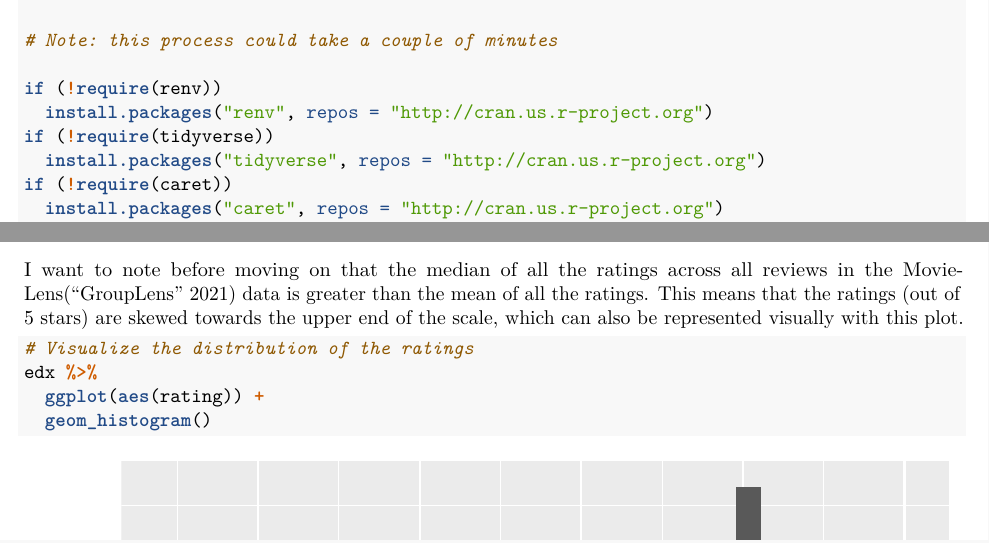
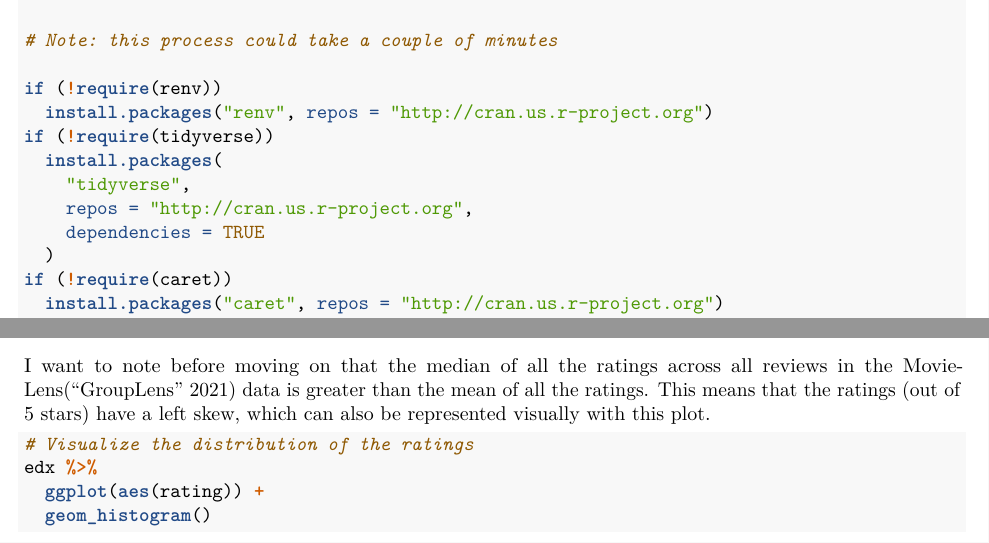
Before and after one commit to jkatsaros/edx-harvardx-data-science-movielens-capstone, an R Markdown document (edx-harvardx-data-science-movielens-report.Rmd): two parts of pages 3 and 6 of 24, joined at a grey line, cut so that both start at the same text. The pictures show the output file edx-harvardx-data-science-movielens-report.pdf that the author committed with the source.

Commit message:
fix: use correct statistics terminology

````diff
--- a/edx-harvardx-data-science-movielens-report.Rmd
+++ b/edx-harvardx-data-science-movielens-report.Rmd
@@ -71,7 +71,11 @@ To start off this capstone project, I was given the following R script. This R s
 if (!require(renv))
   install.packages("renv", repos = "http://cran.us.r-project.org")
 if (!require(tidyverse))
-  install.packages("tidyverse", repos = "http://cran.us.r-project.org")
+  install.packages(
+    "tidyverse",
+    repos = "http://cran.us.r-project.org",
+    dependencies = TRUE
+  )
 if (!require(caret))
   install.packages("caret", repos = "http://cran.us.r-project.org")
 if (!require(lubridate))
@@ -186,7 +190,7 @@ head(edx, 5)
 summary(edx)
 ```
 
-I want to note before moving on that the median of all the ratings across all reviews in the MovieLens[@MovieLens] data is greater than the mean of all the ratings. This means that the ratings (out of 5 stars) are skewed towards the upper end of the scale, which can also be represented visually with this plot.
+I want to note before moving on that the median of all the ratings across all reviews in the MovieLens[@MovieLens] data is greater than the mean of all the ratings. This means that the ratings (out of 5 stars) have a left skew, which can also be represented visually with this plot.
 
 ```{r, echo = TRUE, message = FALSE, warning = FALSE, eval = TRUE}
 # Visualize the distribution of the ratings
````
Also changed, not shown: edx-harvardx-data-science-movielens-report.pdf, 1 other file.
